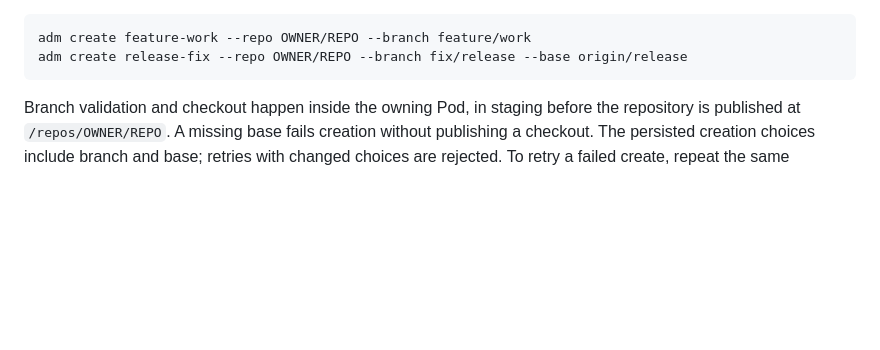
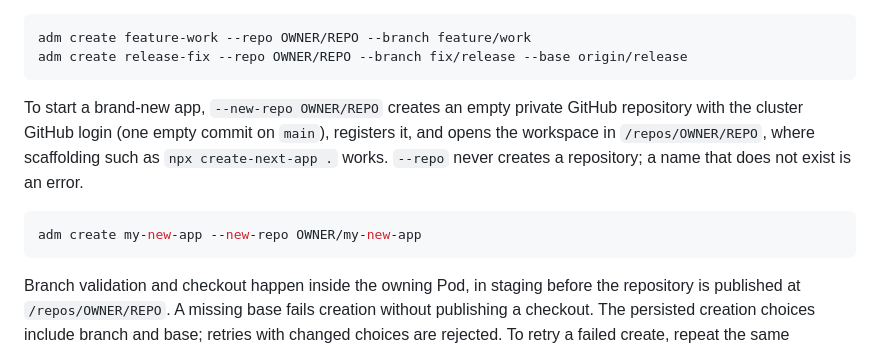
Before and after one commit to NWylynko/agentic-dev-machines, a Markdown page: docs/operations.md, the part around the change. Drawn GitHub-style; blank space fills up the shorter version.

````diff
--- a/docs/operations.md
+++ b/docs/operations.md
@@ -94,6 +94,12 @@ Add `--branch BRANCH` to open the repository on that branch. An existing `origin
 ```sh
 adm create feature-work --repo OWNER/REPO --branch feature/work
 adm create release-fix --repo OWNER/REPO --branch fix/release --base origin/release
+```
+
+To start a brand-new app, `--new-repo OWNER/REPO` creates an empty private GitHub repository with the cluster GitHub login (one empty commit on `main`), registers it, and opens the workspace in `/repos/OWNER/REPO`, where scaffolding such as `npx create-next-app .` works. `--repo` never creates a repository; a name that does not exist is an error.
+
+```sh
+adm create my-new-app --new-repo OWNER/my-new-app
 ```
 
 Branch validation and checkout happen inside the owning Pod, in staging before the repository is published at `/repos/OWNER/REPO`. A missing base fails creation without publishing a checkout. The persisted creation choices include branch and base; retries with changed choices are rejected. To retry a failed create, repeat the same command and options; the workspace ID, namespace, private volume, published files, edits and branch changes are retained. Passing the original `--operation-id` from `adm status NAME --json` (`workspace.creation_operation_id`) also replays that operation. If another create attempt is still running, the error identifies its operation instead of starting another provisioner. Deleting the workspace ends this retry path; creating the name again allocates a new identity.
````
Also changed, not shown: AGENTS.md (+1 -1 lines), README.md (+45 -18 lines), docs/images/adm-attach.png (added), docs/images/adm-doctor-list.png (added), docs/images/how-it-works.png (added), docs/images/keeps-working.png (added), docs/images/set-up-once.png (added), 6 other files.
